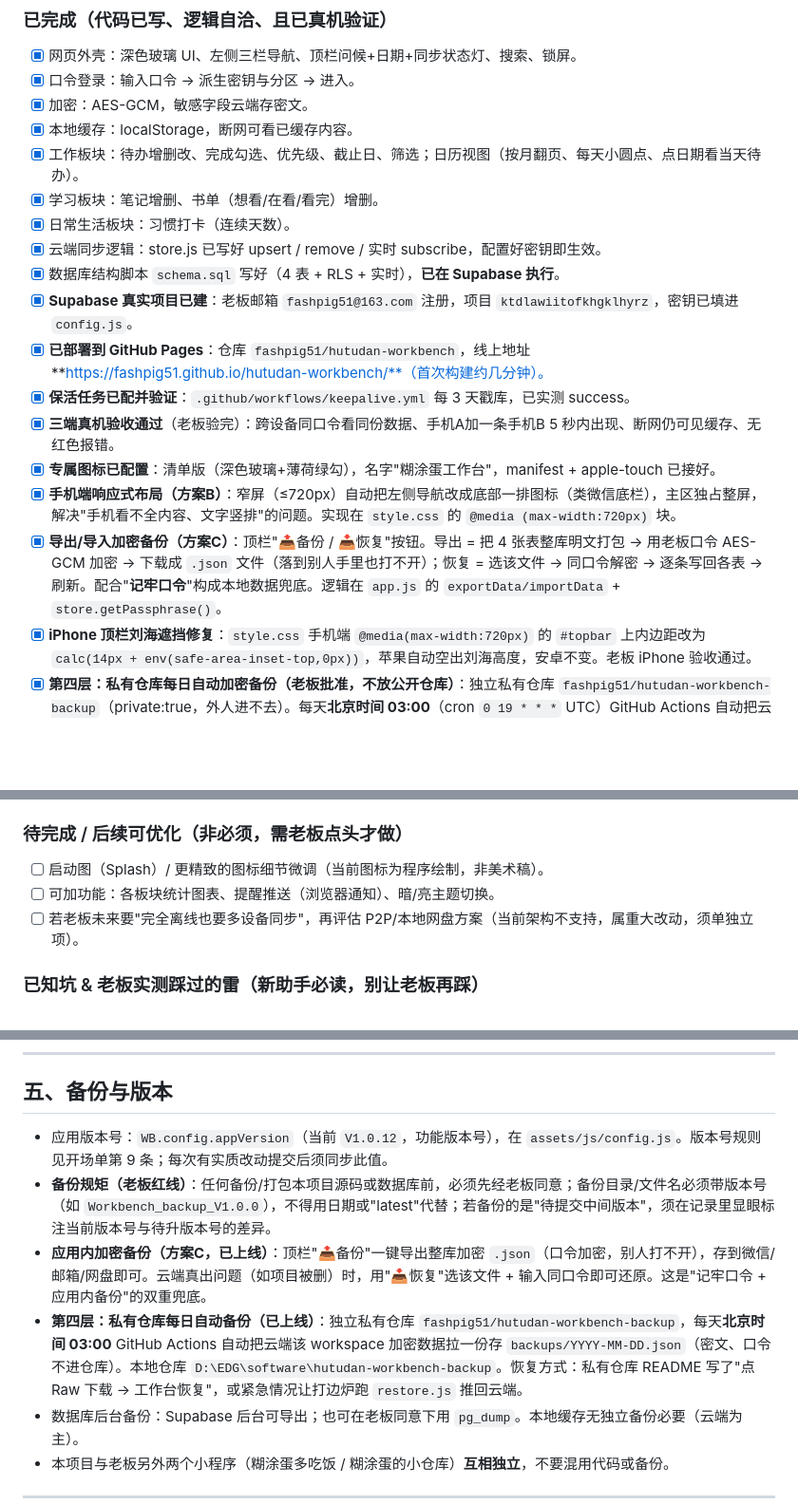
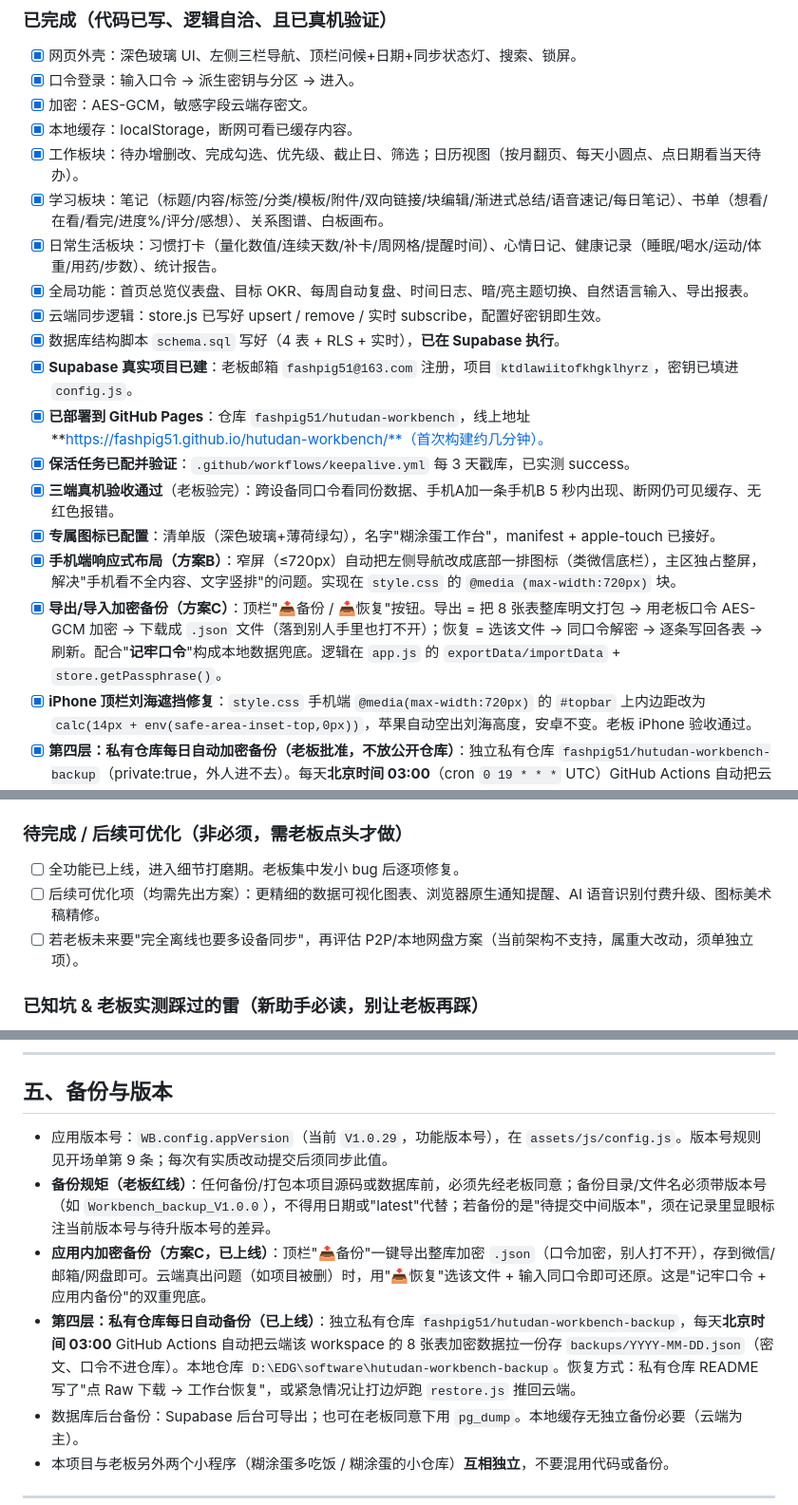
Before and after one commit to fashpig51/hutudan-workbench, a Markdown page: 交接文档_糊涂蛋工作台.md, 3 parts joined by grey strips. Shown at 95% size. GitHub-like rendering; blank space fills up the shorter version.

Commit message:
更新交接文档：V1.0.29/8 张表/全功能清单/备份脚本同步

```diff
--- a/交接文档_糊涂蛋工作台.md
+++ b/交接文档_糊涂蛋工作台.md
@@ -93,8 +93,9 @@ Workbench/
 - [x] 加密：AES-GCM，敏感字段云端存密文。
 - [x] 本地缓存：localStorage，断网可看已缓存内容。
 - [x] 工作板块：待办增删改、完成勾选、优先级、截止日、筛选；日历视图（按月翻页、每天小圆点、点日期看当天待办）。
-- [x] 学习板块：笔记增删、书单（想看/在看/看完）增删。
-- [x] 日常生活板块：习惯打卡（连续天数）。
+- [x] 学习板块：笔记（标题/内容/标签/分类/模板/附件/双向链接/块编辑/渐进式总结/语音速记/每日笔记）、书单（想看/在看/看完/进度%/评分/感想）、关系图谱、白板画布。
+- [x] 日常生活板块：习惯打卡（量化数值/连续天数/补卡/周网格/提醒时间）、心情日记、健康记录（睡眠/喝水/运动/体重/用药/步数）、统计报告。
+- [x] 全局功能：首页总览仪表盘、目标 OKR、每周自动复盘、时间日志、暗/亮主题切换、自然语言输入、导出报表。
 - [x] 云端同步逻辑：store.js 已写好 upsert / remove / 实时 subscribe，配置好密钥即生效。
 - [x] 数据库结构脚本 `schema.sql` 写好（4 表 + RLS + 实时），**已在 Supabase 执行**。
 - [x] **Supabase 真实项目已建**：老板邮箱 `fashpig51@163.com` 注册，项目 `ktdlawiitofkhgklhyrz`，密钥已填进 `config.js`。
@@ -103,14 +104,14 @@ Workbench/
 - [x] **三端真机验收通过**（老板验完）：跨设备同口令看同份数据、手机A加一条手机B 5 秒内出现、断网仍可见缓存、无红色报错。
 - [x] **专属图标已配置**：清单版（深色玻璃+薄荷绿勾），名字"糊涂蛋工作台"，manifest + apple-touch 已接好。
 - [x] **手机端响应式布局（方案B）**：窄屏（≤720px）自动把左侧导航改成底部一排图标（类微信底栏），主区独占整屏，解决"手机看不全内容、文字竖排"的问题。实现在 `style.css` 的 `@media (max-width:720px)` 块。
-- [x] **导出/导入加密备份（方案C）**：顶栏"📤备份 / 📥恢复"按钮。导出 = 把 4 张表整库明文打包 → 用老板口令 AES-GCM 加密 → 下载成 `.json` 文件（落到别人手里也打不开）；恢复 = 选该文件 → 同口令解密 → 逐条写回各表 → 刷新。配合"**记牢口令**"构成本地数据兜底。逻辑在 `app.js` 的 `exportData/importData` + `store.getPassphrase()`。
+- [x] **导出/导入加密备份（方案C）**：顶栏"📤备份 / 📥恢复"按钮。导出 = 把 8 张表整库明文打包 → 用老板口令 AES-GCM 加密 → 下载成 `.json` 文件（落到别人手里也打不开）；恢复 = 选该文件 → 同口令解密 → 逐条写回各表 → 刷新。配合"**记牢口令**"构成本地数据兜底。逻辑在 `app.js` 的 `exportData/importData` + `store.getPassphrase()`。
 - [x] **iPhone 顶栏刘海遮挡修复**：`style.css` 手机端 `@media(max-width:720px)` 的 `#topbar` 上内边距改为 `calc(14px + env(safe-area-inset-top,0px))`，苹果自动空出刘海高度，安卓不变。老板 iPhone 验收通过。
 - [x] **第四层：私有仓库每日自动加密备份（老板批准，不放公开仓库）**：独立私有仓库 `fashpig51/hutudan-workbench-backup`（private:true，外人进不去）。每天**北京时间 03:00**（cron `0 19 * * *` UTC）GitHub Actions 自动把云端该 workspace 的 4 张表加密行拉一份，存进 `backups/YYYY-MM-DD.json`。数据仍是密文、口令不进仓库（备份靠 workspace 指纹 `c5dfd3eb88fa5ce4` 抓数据）。本地仓库路径 `D:\EDG\software\hutudan-workbench-backup`，含 `backup.yml` 定时任务、`backup.js` 拉数据脚本、`restore.js` 还原脚本、README。已真实验证 run#5 success、生成 `2026-08-22.json`、内容为密文无明文。
 - [x] **导入兼容两种备份格式（已修复）**：前端"导出"生成 `{enc:密文}`（整包加密）；自动备份仓库生成 `{tables:{...}}`（字段已是密文，外层无 enc）。`app.js` 的 `importData` 现兼容两种；`store.js` 新增 `upsertRaw` 方法（字段已是密文时不再二次加密，否则会变成"密文的密文"解不开）。文件选择器接受 `.json` 和 `.txt`。
 
 ### 待完成 / 后续可优化（非必须，需老板点头才做）
-- [ ] 启动图（Splash）/ 更精致的图标细节微调（当前图标为程序绘制，非美术稿）。
-- [ ] 可加功能：各板块统计图表、提醒推送（浏览器通知）、暗/亮主题切换。
+- [ ] 全功能已上线，进入细节打磨期。老板集中发小 bug 后逐项修复。
+- [ ] 后续可优化项（均需先出方案）：更精细的数据可视化图表、浏览器原生通知提醒、AI 语音识别付费升级、图标美术稿精修。
 - [ ] 若老板未来要"完全离线也要多设备同步"，再评估 P2P/本地网盘方案（当前架构不支持，属重大改动，须单独立项）。
 
 ### 已知坑 & 老板实测踩过的雷（新助手必读，别让老板再踩）
@@ -151,10 +152,10 @@ python -m http.server 8080
 
 ## 五、备份与版本
 
-- 应用版本号：`WB.config.appVersion`（当前 `V1.0.12`，功能版本号），在 `assets/js/config.js`。版本号规则见开场单第 9 条；每次有实质改动提交后须同步此值。
+- 应用版本号：`WB.config.appVersion`（当前 `V1.0.29`，功能版本号），在 `assets/js/config.js`。版本号规则见开场单第 9 条；每次有实质改动提交后须同步此值。
 - **备份规矩（老板红线）**：任何备份/打包本项目源码或数据库前，必须先经老板同意；备份目录/文件名必须带版本号（如 `Workbench_backup_V1.0.0`），不得用日期或"latest"代替；若备份的是"待提交中间版本"，须在记录里显眼标注当前版本号与待升版本号的差异。
 - **应用内加密备份（方案C，已上线）**：顶栏"📤备份"一键导出整库加密 `.json`（口令加密，别人打不开），存到微信/邮箱/网盘即可。云端真出问题（如项目被删）时，用"📥恢复"选该文件 + 输入同口令即可还原。这是"记牢口令 + 应用内备份"的双重兜底。
-- **第四层：私有仓库每日自动备份（已上线）**：独立私有仓库 `fashpig51/hutudan-workbench-backup`，每天**北京时间 03:00** GitHub Actions 自动把云端该 workspace 加密数据拉一份存 `backups/YYYY-MM-DD.json`（密文、口令不进仓库）。本地仓库 `D:\EDG\software\hutudan-workbench-backup`。恢复方式：私有仓库 README 写了"点 Raw 下载 → 工作台恢复"，或紧急情况让打边炉跑 `restore.js` 推回云端。
+- **第四层：私有仓库每日自动备份（已上线）**：独立私有仓库 `fashpig51/hutudan-workbench-backup`，每天**北京时间 03:00** GitHub Actions 自动把云端该 workspace 的 8 张表加密数据拉一份存 `backups/YYYY-MM-DD.json`（密文、口令不进仓库）。本地仓库 `D:\EDG\software\hutudan-workbench-backup`。恢复方式：私有仓库 README 写了"点 Raw 下载 → 工作台恢复"，或紧急情况让打边炉跑 `restore.js` 推回云端。
 - 数据库后台备份：Supabase 后台可导出；也可在老板同意下用 `pg_dump`。本地缓存无独立备份必要（云端为主）。
 - 本项目与老板另外两个小程序（糊涂蛋多吃饭 / 糊涂蛋的小仓库）**互相独立**，不要混用代码或备份。
 
```
Also changed, not shown: other parts of 交接文档_糊涂蛋工作台.md (+4 -4 lines).
